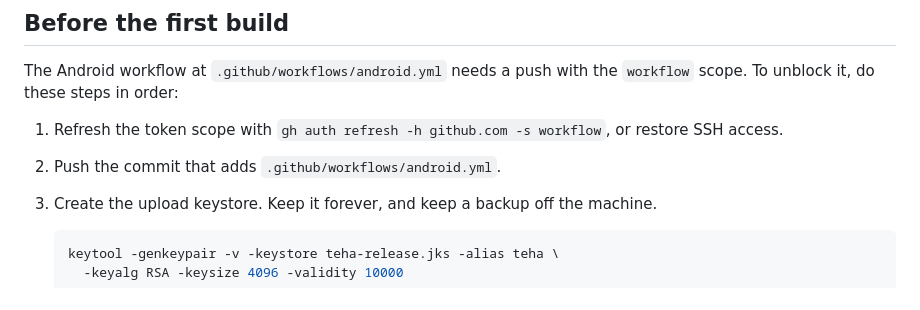
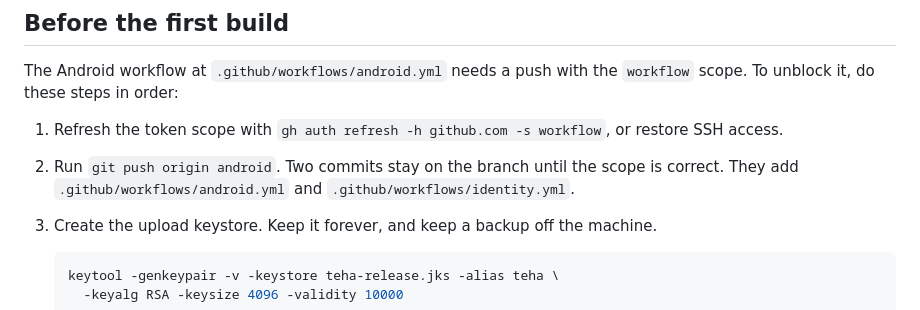
Before and after one commit to lightheaded/teha, a Markdown page: android/README.md, the part around the change. Rendered like a GitHub page.

Commit message:
docs(android): name both workflow commits in the first build steps
The branch holds two commits that a push rejects, not one. A reader who looks
for a single commit finds the wrong one.

Co-Authored-By: Claude Opus 5 <noreply@anthropic.com>

```diff
--- a/android/README.md
+++ b/android/README.md
@@ -142,7 +142,9 @@ The Android workflow at `.github/workflows/android.yml` needs a push with the
 
 1. Refresh the token scope with `gh auth refresh -h github.com -s workflow`, or
    restore SSH access.
-2. Push the commit that adds `.github/workflows/android.yml`.
+2. Run `git push origin android`. Two commits stay on the branch until the
+   scope is correct. They add `.github/workflows/android.yml` and
+   `.github/workflows/identity.yml`.
 3. Create the upload keystore. Keep it forever, and keep a backup off the
    machine.
 
```
